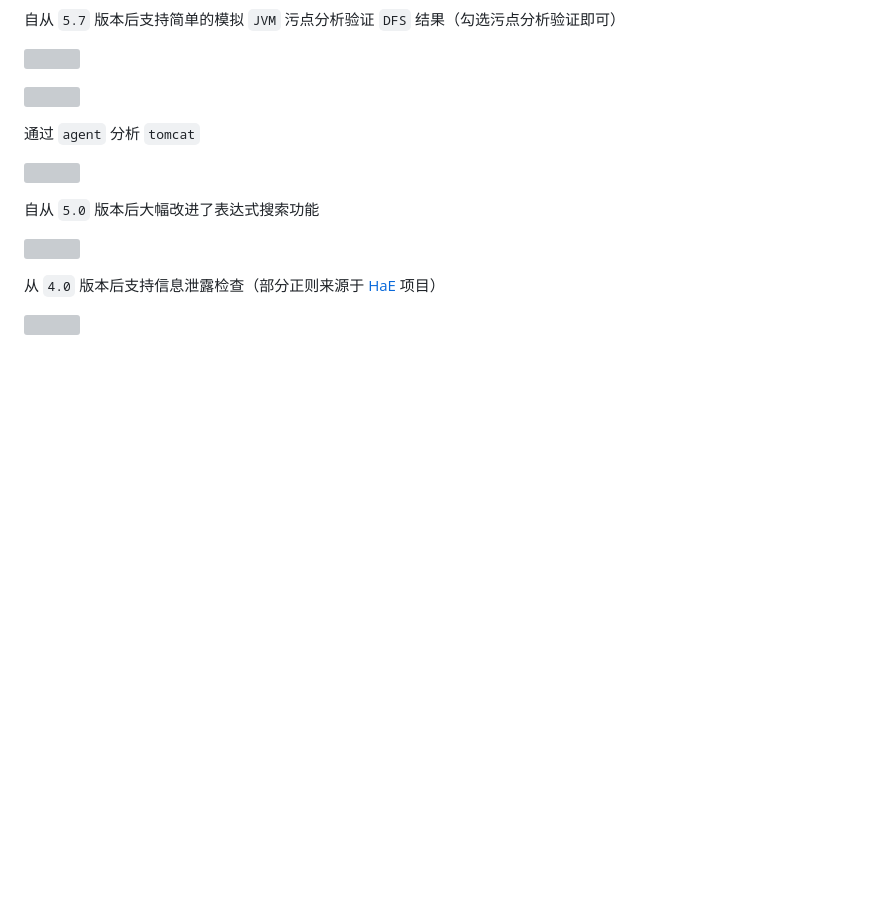
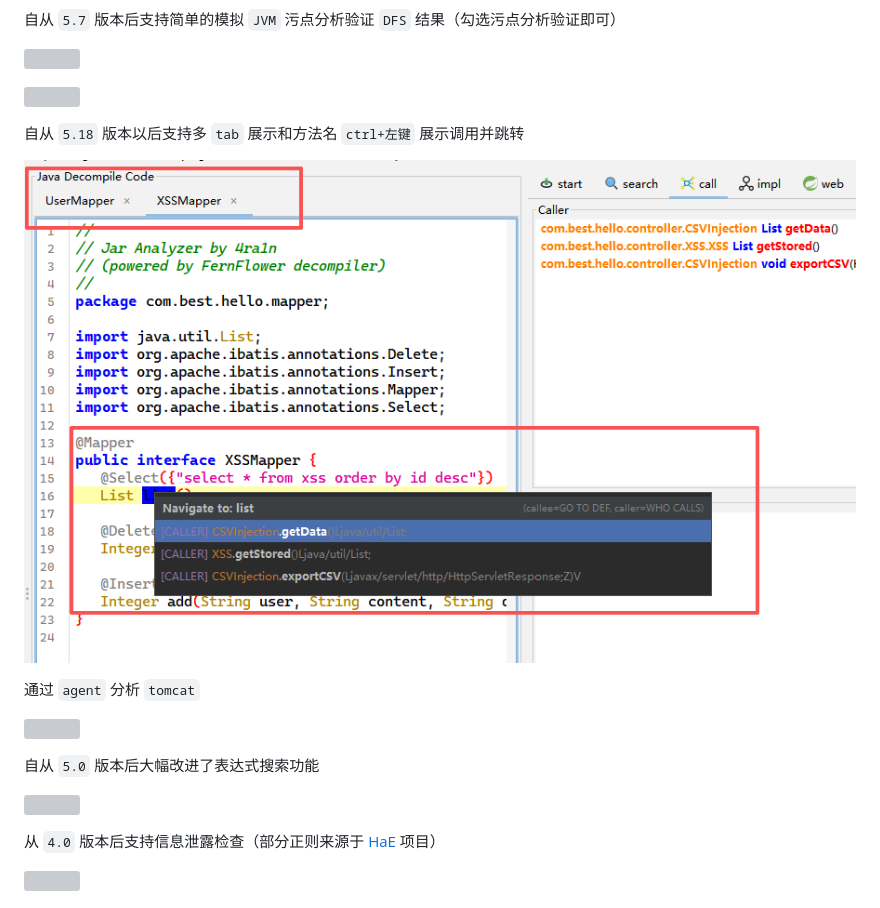
Before and after one commit to jar-analyzer/jar-analyzer, a Markdown page: README.md, the part around the change. Rendered like a GitHub page; pictures changed too: img/0085.png (added); blank space fills up the shorter version; grey boxes are pictures that could not be loaded.

```diff
--- a/README.md
+++ b/README.md
@@ -113,6 +113,10 @@ Jar Analyzer
 ![](img/0081.png)
 
 ![](img/0084.png)
+
+自从 `5.18` 版本以后支持多 `tab` 展示和方法名 `ctrl+左键` 展示调用并跳转
+
+![](img/0085.png)
 
 通过 `agent` 分析 `tomcat`
 
```
Also changed, not shown: 1 other file.
